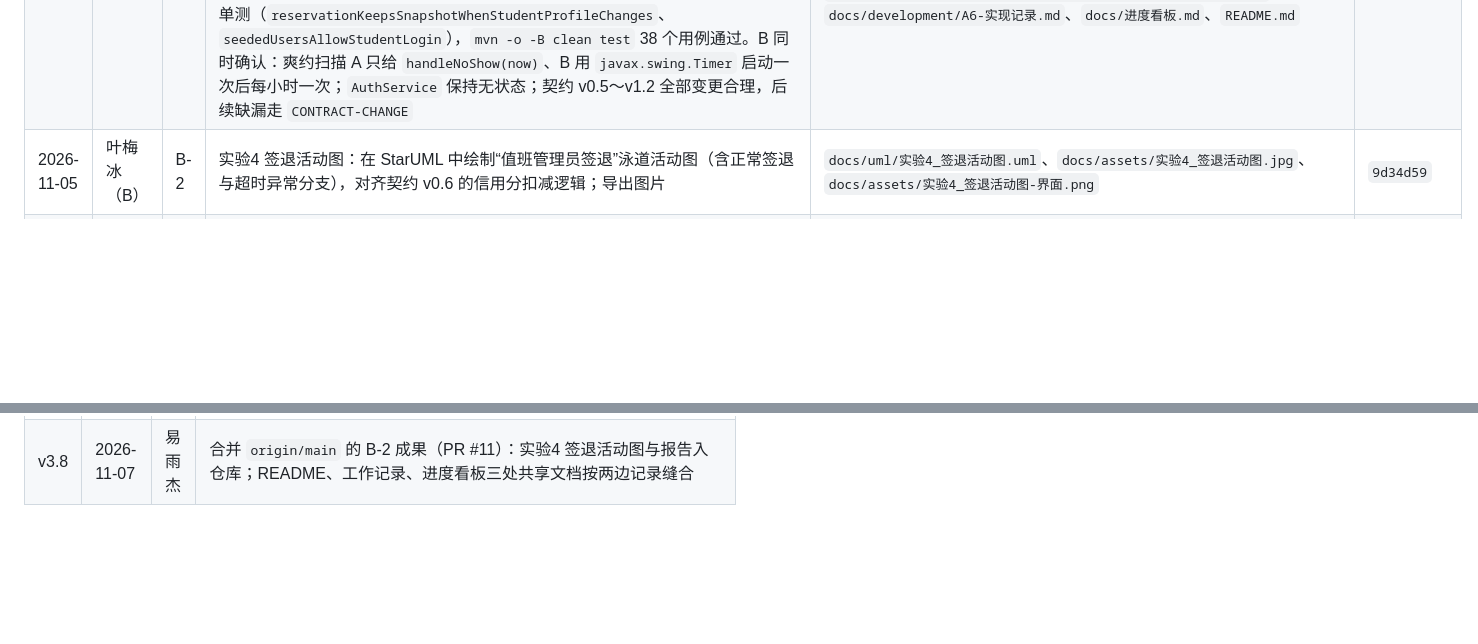
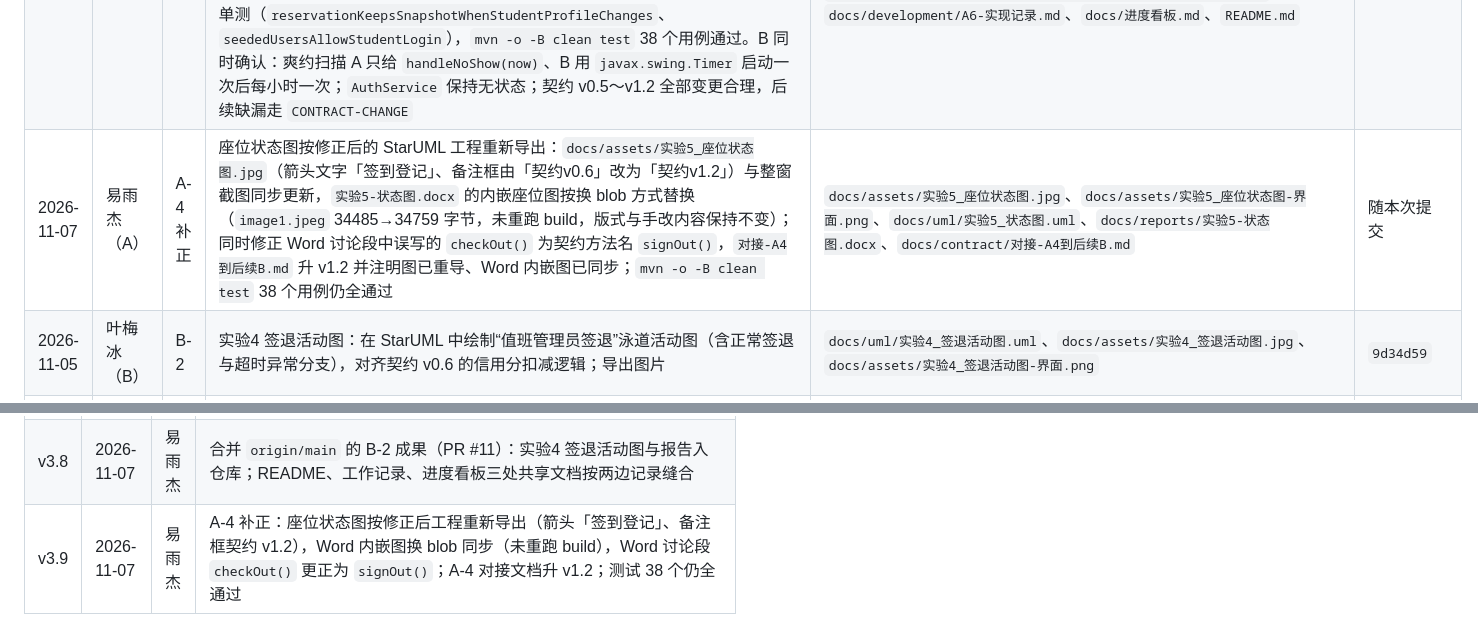
Before and after one commit to STU-team/Study_Room_Reservation, a Markdown page: docs/工作记录.md, 2 parts joined by grey strips. GitHub-like rendering; blank space fills up the shorter version.

Commit message:
A-4: 座位状态图重新导出并同步 Word 与对接文档
座位图箭头文字改为「签到登记」、备注框改为契约 v1.2；Word 内嵌图按换 blob 方式同步，未重跑 build；Word 讨论段 checkOut() 更正为 signOut()；对接-A4 升 v1.2。

```diff
--- a/docs/工作记录.md
+++ b/docs/工作记录.md
@@ -71,6 +71,7 @@
 | 2026-11-07 | 易雨杰（A） | 契约变更 | 接口契约升级 v1.2，补齐界面取数的三项缺口：① 第三节 `Reservation` 增加只读展示字段 `studentName`、`phone`（写入时按学号反查学生档案填充，读取 CSV 时还原，表头不变），`reserve` 返回的对象也带上这两个值；② 第六节新增 `ReservationService.findReservation(resNo)`（按号查单条预约，不存在抛 `NOT_FOUND`），供在座名单补座位与姓名；③ 第六节新增 `StudentService`（`findByStudentId` 学号为空抛 `PARAM`、查不到抛 `STUDENT_NOT_FOUND`；`listStudents` 按信用分升序），`ServiceFactory.getStudentService()` 暴露。新增 2 个单测（`savedReservationCarriesStudentNameAndPhone`、`studentServiceReturnsCreditScoreAndRejectsUnknownId`），`mvn -o -B clean test` 36 个用例通过（CONTRACT-CHANGE） | `docs/contract/接口契约.md`、`entity/Reservation.java`、`dao/impl/CsvReservationDao.java`、`service/ReservationService.java`、`service/impl/ReservationServiceImpl.java`、`service/StudentService.java`、`service/impl/StudentServiceImpl.java`、`service/ServiceFactory.java`、`src/test/java/com/studyroom/service/`、`docs/contract/对接-A6到后续B.md`、`docs/contract/对接-A7到A8联调清单.md`、`docs/development/A6-实现记录.md`、`docs/进度看板.md`、`README.md` | 随本次提交 |
 | 2026-11-07 | 易雨杰（A） | A-8 对接 | B 尚未开始写界面代码，先把对接资料补到「能照着直接写」：`对接-A6到后续B.md` 升 v1.2，新增第七节开工步骤（`git merge origin/dev-A` 拉代码、`main` 方法骨架、爽约扫描 `javax.swing.Timer` 写法、学号取 `User.getUsername()` 的约定、三张表列定义与取值器、6 个操作分别刷哪张表），并列出当前确实取不到的三项数据（预约记录无姓名手机、无学生档案接口取不到信用分、在座名单只有预约号）；`对接-A7到A8联调清单.md` 升 v1.1，第一节补「先合并 dev-A」，第七节补最新提交号 | `docs/contract/对接-A6到后续B.md`、`docs/contract/对接-A7到A8联调清单.md`、`docs/工作记录.md` | 随本次提交 |
 | 2026-11-07 | 易雨杰（A） | 评审修正 | 按 B 对 A-4/A-5/A-6/A-7 的评审意见逐条修正：① 座位状态图 T-04 由 `AVAILABLE --签到-->` 改为 `RESERVED --签到登记--> OCCUPIED`，同步报告 md、Word 与 A-4 对接状态表；正文「从入库到报废」改为「入库、可用、预约、使用到维修关闭，再重新启用」的循环生命周期，座位图图例删掉终止伪状态（预约记录状态图保留，那里确有终态）；明确 `AVAILABLE`/`RESERVED` 之间是两条独立单向箭头，不用双向箭头；② `CsvReservationDao.toRow()` 改为优先取实体自带的 `studentName`/`phone`，仅为空时反查学生档案，避免学生改资料后覆盖历史预约快照；③ `DataInitializer.seedSamples()` 的 `users.csv` 补 `20240001/123456/STUDENT`、`20240002/123456/STUDENT`，首次启动学生端可登录；④ 两份对接文档的版本引用与用例数改为契约 v1.2 与 38 个用例。新增 2 个单测（`reservationKeepsSnapshotWhenStudentProfileChanges`、`seededUsersAllowStudentLogin`），`mvn -o -B clean test` 38 个用例通过。B 同时确认：爽约扫描 A 只给 `handleNoShow(now)`、B 用 `javax.swing.Timer` 启动一次后每小时一次；`AuthService` 保持无状态；契约 v0.5～v1.2 全部变更合理，后续缺漏走 `CONTRACT-CHANGE` | `docs/reports/实验5-状态图.md`、`docs/reports/实验5-状态图.docx`、`docs/contract/对接-A4到后续B.md`、`docs/contract/对接-A5到后续A6与B.md`、`docs/contract/对接-A6到后续B.md`、`docs/contract/对接-A7到A8联调清单.md`、`dao/impl/CsvReservationDao.java`、`util/DataInitializer.java`、`src/test/java/com/studyroom/dao/CsvDaoRoundTripTest.java`、`docs/development/A6-实现记录.md`、`docs/进度看板.md`、`README.md` | 随本次提交 |
+| 2026-11-07 | 易雨杰（A） | A-4 补正 | 座位状态图按修正后的 StarUML 工程重新导出：`docs/assets/实验5_座位状态图.jpg`（箭头文字「签到登记」、备注框由「契约v0.6」改为「契约v1.2」）与整窗截图同步更新，`实验5-状态图.docx` 的内嵌座位图按换 blob 方式替换（`image1.jpeg` 34485→34759 字节，未重跑 build，版式与手改内容保持不变）；同时修正 Word 讨论段中误写的 `checkOut()` 为契约方法名 `signOut()`，`对接-A4到后续B.md` 升 v1.2 并注明图已重导、Word 内嵌图已同步；`mvn -o -B clean test` 38 个用例仍全通过 | `docs/assets/实验5_座位状态图.jpg`、`docs/assets/实验5_座位状态图-界面.png`、`docs/uml/实验5_状态图.uml`、`docs/reports/实验5-状态图.docx`、`docs/contract/对接-A4到后续B.md` | 随本次提交 |
 | 2026-11-05 | 叶梅冰（B） | B-2 | 实验4 签退活动图：在 StarUML 中绘制“值班管理员签退”泳道活动图（含正常签退与超时异常分支），对齐契约 v0.6 的信用分扣减逻辑；导出图片 | `docs/uml/实验4_签退活动图.uml`、`docs/assets/实验4_签退活动图.jpg`、`docs/assets/实验4_签退活动图-界面.png` | `9d34d59` |
 | 2026-11-05 | 叶梅冰（B） | B-2 | 实验4 报告撰写：按指导书模板撰写实验4报告（Markdown + Word 版），包含业务流程说明与异常分支描述 | `docs/reports/实验4-签退活动图.md`、`docs/reports/实验4-签退活动图.docx` | `9d34d59` |
 | 2026-11-06 | 叶梅冰（B） | B-2 | 按 A 评审意见修改实验4：1. 将报告“两个并行”改为“两个顺序”；2. 五(三)补充 `signOut()` 事务说明；3. 精简异常分支提示语，去掉“爽约”描述避免前台判定歧义；重新导出活动图并同步 Word。 | `docs/reports/实验4-*.md`、`.docx`、`docs/assets/实验4_*.jpg`、`docs/uml/实验4_签退活动图.uml`、`docs/assets/实验4_签退活动图-界面.png`| `9c2bde7` |
@@ -130,3 +131,4 @@
 | v3.6 | 2026-11-07 | 易雨杰 | 契约 v1.2：`Reservation` 补 `studentName`/`phone` 展示字段、新增 `findReservation`、新增 `StudentService`（信用分查询），补 2 个单测（共 36 个通过）；B 对接文档升 v1.3，缺口从「取不到」改为「已补」 |
 | v3.7 | 2026-11-07 | 易雨杰 | B 评审意见落实：座位状态图 T-04 改 `RESERVED --签到登记--> OCCUPIED`（md/Word/对接表三处同步）、正文改循环生命周期并删座位图图例的终止伪状态、明确两条单向箭头；`CsvReservationDao.toRow` 改为快照优先取实体值；`seedSamples` 补两个学生登录账号；对接文档版本与用例数改 v1.2/38 个；B 确认爽约扫描分工、`AuthService` 无状态与契约 v0.5～v1.2 全部变更；补 2 个单测（共 38 个通过） |
 | v3.8 | 2026-11-07 | 易雨杰 | 合并 `origin/main` 的 B-2 成果（PR #11）：实验4 签退活动图与报告入仓库；README、工作记录、进度看板三处共享文档按两边记录缝合 |
+| v3.9 | 2026-11-07 | 易雨杰 | A-4 补正：座位状态图按修正后工程重新导出（箭头「签到登记」、备注框契约 v1.2），Word 内嵌图换 blob 同步（未重跑 build），Word 讨论段 `checkOut()` 更正为 `signOut()`；A-4 对接文档升 v1.2；测试 38 个仍全通过 |
```
Also changed, not shown: other parts of docs/工作记录.md (+2 -2 lines), docs/contract/对接-A4到后续B.md (+3 -3 lines), docs/assets/实验5_座位状态图-界面.png, docs/assets/实验5_座位状态图.jpg, 2 other files.
